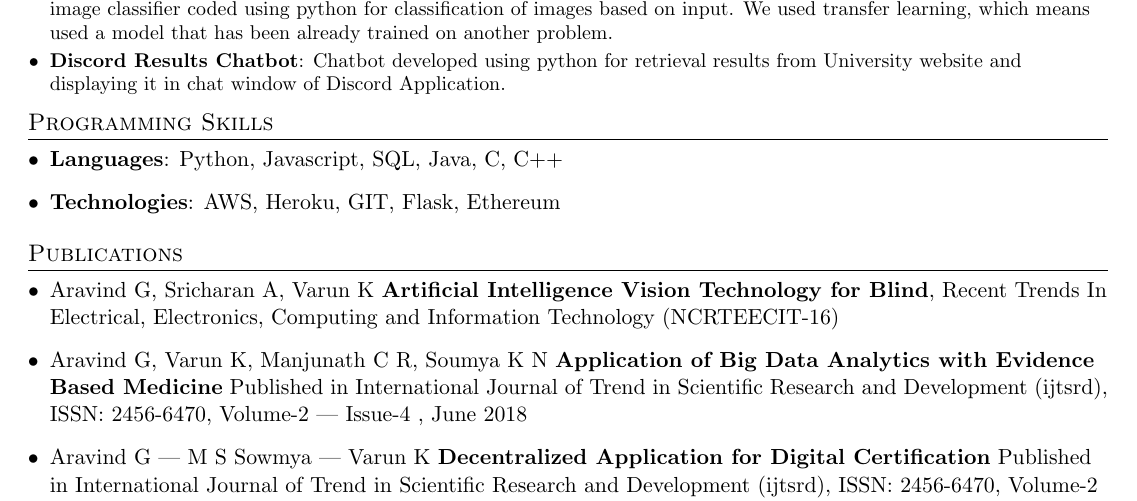
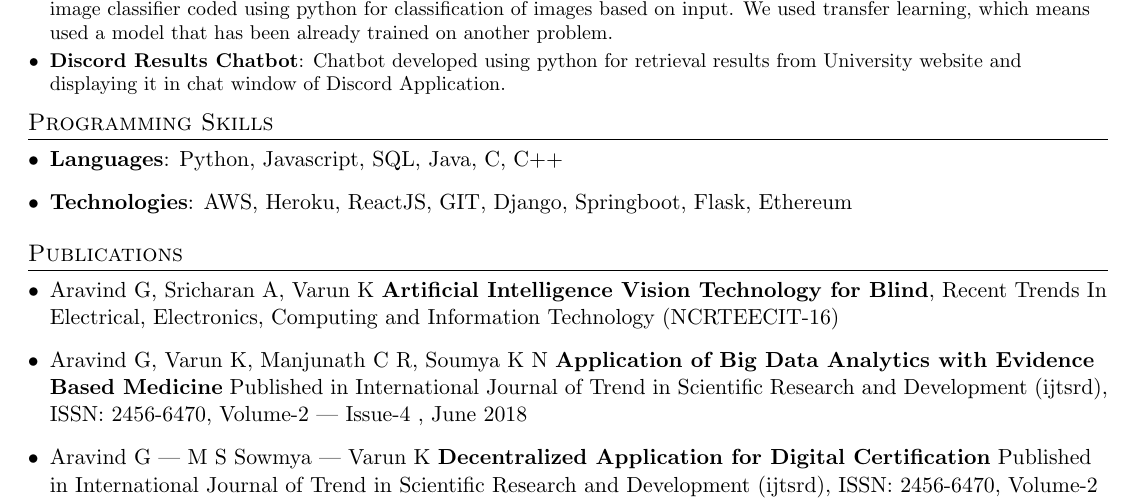
Before and after one commit to arvind1705/Aravind-Resume, a LaTeX CV (aravind_resume.tex): part of the page, cut so that both start at the same text. Compiled offline with pdfLaTeX.

Commit message:
Added react and django to known tech.

```diff
--- a/aravind_resume.tex
+++ b/aravind_resume.tex
@@ -143,7 +143,7 @@
     \textbf{Languages}{: Python, Javascript, SQL, Java, C, C++}
   }
   \item {
-    \textbf{Technologies}{: AWS,  Heroku, GIT, Flask, Ethereum}
+    \textbf{Technologies}{: AWS, Heroku, ReactJS, GIT, Django, Springboot, Flask, Ethereum}
   }
 \resumeSubHeadingListEnd
 
```
